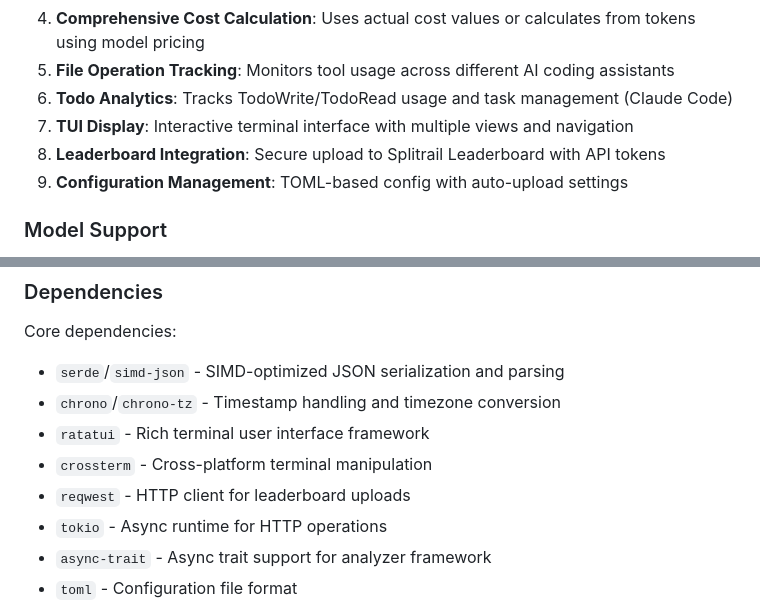
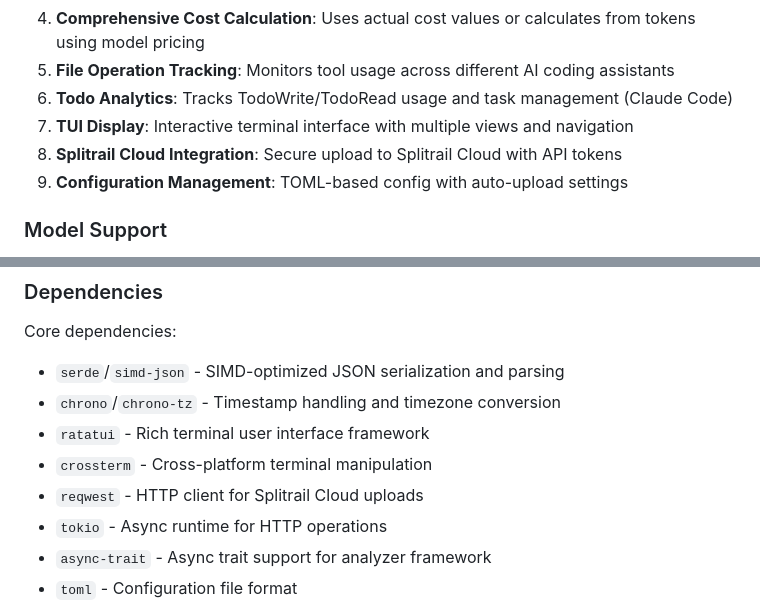
Before and after one commit to Piebald-AI/splitrail, a Markdown page: CLAUDE.md, 2 parts joined by grey strips. GitHub-like rendering.

```diff
--- a/CLAUDE.md
+++ b/CLAUDE.md
@@ -65,7 +65,7 @@ Splitrail is a comprehensive agentic AI coding tool usage analyzer written in Ru
 5. **File Operation Tracking**: Monitors tool usage across different AI coding assistants
 6. **Todo Analytics**: Tracks TodoWrite/TodoRead usage and task management (Claude Code)
 7. **TUI Display**: Interactive terminal interface with multiple views and navigation
-8. **Leaderboard Integration**: Secure upload to Splitrail Leaderboard with API tokens
+8. **Splitrail Cloud Integration**: Secure upload to Splitrail Cloud with API tokens
 9. **Configuration Management**: TOML-based config with auto-upload settings
 
 ### Model Support
@@ -127,7 +127,7 @@ Core dependencies:
 - `chrono`/`chrono-tz` - Timestamp handling and timezone conversion
 - `ratatui` - Rich terminal user interface framework
 - `crossterm` - Cross-platform terminal manipulation
-- `reqwest` - HTTP client for leaderboard uploads
+- `reqwest` - HTTP client for Splitrail Cloud uploads
 - `tokio` - Async runtime for HTTP operations
 - `async-trait` - Async trait support for analyzer framework
 - `toml` - Configuration file format
```
Also changed, not shown: other parts of CLAUDE.md (+6 -6 lines), README.md (+4 -4 lines), screenshots/cloud.png (added), screenshots/leaderboard.png (deleted), 3 other files.
